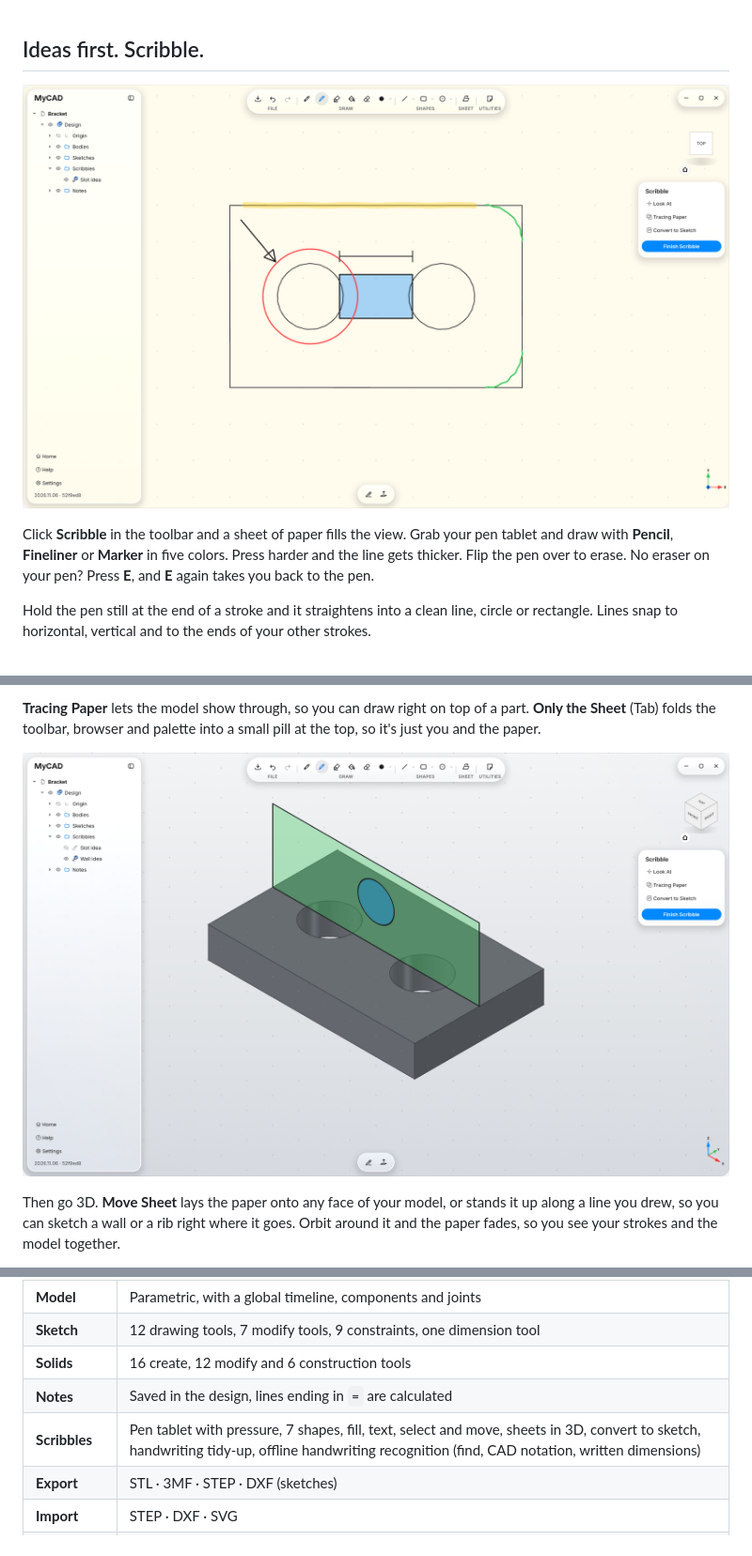
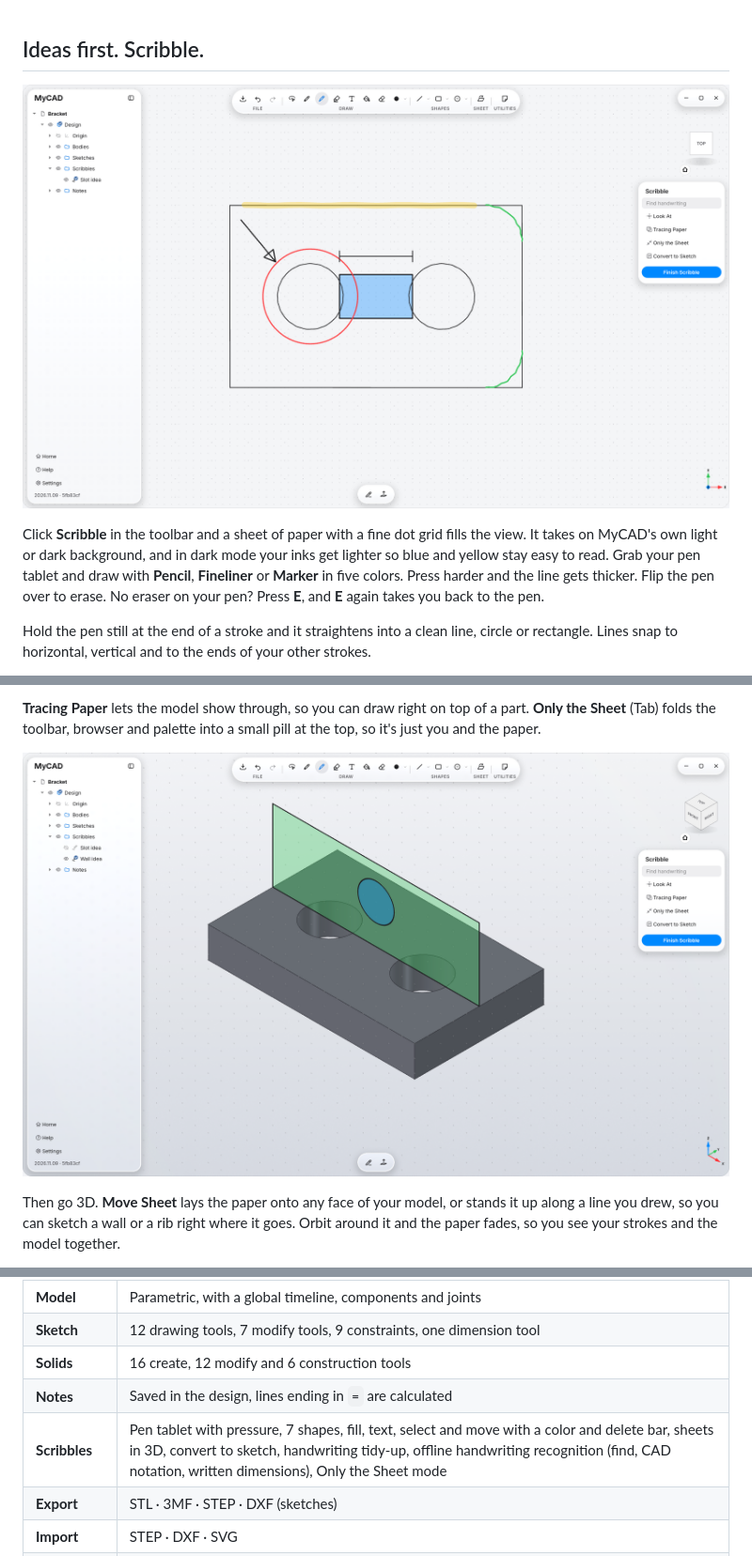
Before and after one commit to HanreichC/MyCAD, a Markdown page: README.md, 3 parts joined by grey strips. Shown at 94% size. Rendered like a GitHub page; pictures changed too: docs/images/scribble-3d.png, docs/images/scribble.png.

Commit message:
README: Scribble-Bilder und -Texte zur neuen Optik
scribble.png und scribble-3d.png neu aus tools/readme_images.py (nur
diese zwei; Arbeitsbereich, Notizen und Startseite bleiben): kühles
Papier mit engem Punktraster, Auswählen und Text in der Toolbar,
Handschrift suchen und Nur das Blatt in der Palette. Text: Papier im
Hintergrund der App, Tinte im Dunkeln heller; Tech specs mit der
Leiste an der Auswahl und Nur das Blatt.

Co-Authored-By: Claude Opus 5.5 <noreply@anthropic.com>

```diff
--- a/README.md
+++ b/README.md
@@ -83,7 +83,7 @@ Closed a note? It's still under **Notes** in the browser, double-click to open i
 
 </div>
 
-Click **Scribble** in the toolbar and a sheet of paper fills the view. Grab your pen tablet and draw with **Pencil**, **Fineliner** or **Marker** in five colors. Press harder and the line gets thicker. Flip the pen over to erase. No eraser on your pen? Press **E**, and **E** again takes you back to the pen.
+Click **Scribble** in the toolbar and a sheet of paper with a fine dot grid fills the view. It takes on MyCAD's own light or dark background, and in dark mode your inks get lighter so blue and yellow stay easy to read. Grab your pen tablet and draw with **Pencil**, **Fineliner** or **Marker** in five colors. Press harder and the line gets thicker. Flip the pen over to erase. No eraser on your pen? Press **E**, and **E** again takes you back to the pen.
 
 Hold the pen still at the end of a stroke and it straightens into a clean line, circle or rectangle. Lines snap to horizontal, vertical and to the ends of your other strokes.
 
@@ -163,7 +163,7 @@ Bodies can also have real textures: six woods (**Oak**, **Walnut**, **Maple**, *
 | **Sketch** | 12 drawing tools, 7 modify tools, 9 constraints, one dimension tool |
 | **Solids** | 16 create, 12 modify and 6 construction tools |
 | **Notes** | Saved in the design, lines ending in `=` are calculated |
-| **Scribbles** | Pen tablet with pressure, 7 shapes, fill, text, select and move, sheets in 3D, convert to sketch, handwriting tidy-up, offline handwriting recognition (find, CAD notation, written dimensions) |
+| **Scribbles** | Pen tablet with pressure, 7 shapes, fill, text, select and move with a color and delete bar, sheets in 3D, convert to sketch, handwriting tidy-up, offline handwriting recognition (find, CAD notation, written dimensions), Only the Sheet mode |
 | **Export** | STL · 3MF · STEP · DXF (sketches) |
 | **Import** | STEP · DXF · SVG |
 | **File format** | `.mycad` (ZIP with preview image, same content as FreeCAD's FCStd); `.FCStd` files open too |
```
